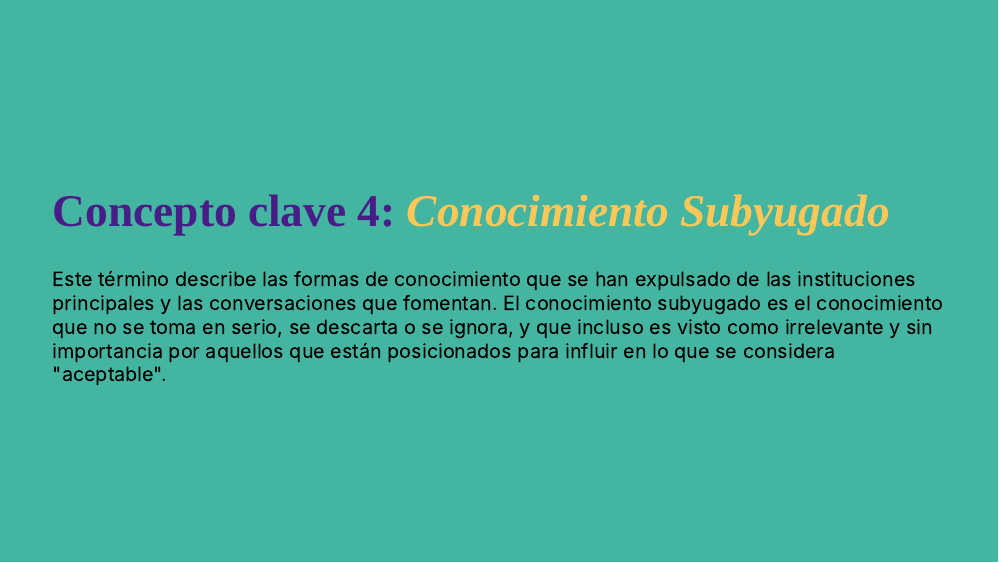
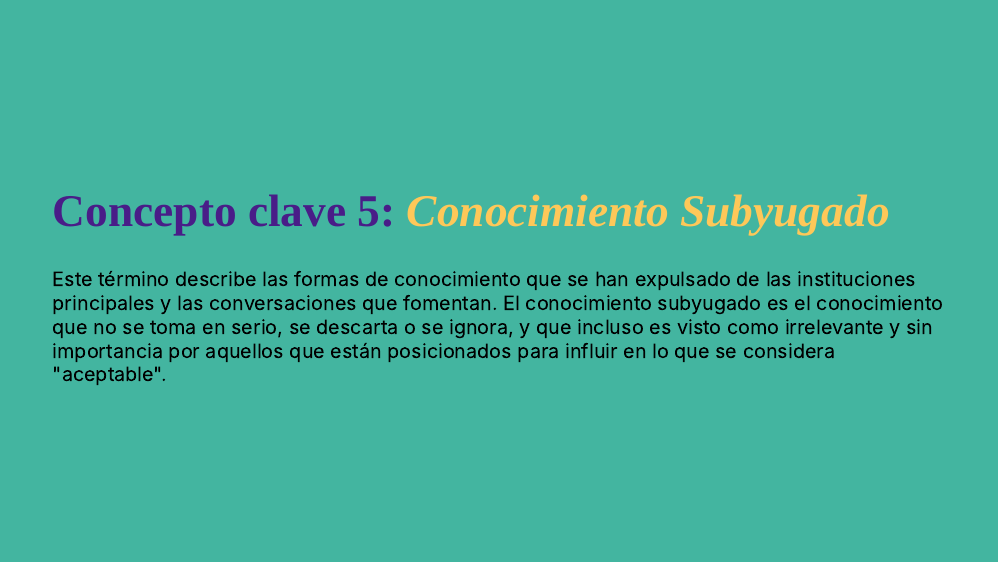
Before and after one commit to sporella/data_feminism_06, an R Markdown document (index.Rmd): page 17 of 29. The pictures show the slides in the output file index.html that the author committed with the source; the slides are laid out offline by our stand-in for remark.js, each with all of its steps uncovered, in fonts that may differ from those the slides ask for, and without slide numbers, shadows or browser add-ons.

Commit message:
corrige numeración

```diff
--- a/index.Rmd
+++ b/index.Rmd
@@ -298,7 +298,7 @@ class: inverse, middle
 
 class: inverse, middle
 
-# Concepto clave 4: ***Conocimiento Subyugado***
+# Concepto clave 5: ***Conocimiento Subyugado***
 
 Este término describe las formas de conocimiento que se han expulsado de las instituciones principales y las conversaciones que fomentan. El conocimiento subyugado es el conocimiento que no se toma en serio, se descarta o se ignora, y que incluso es visto como irrelevante y sin importancia por aquellos que están posicionados para influir en lo que se considera "aceptable".
 
```
Also changed, not shown: index.html, index_files/figure-html/unnamed-chunk-6-1.png, index_files/figure-html/unnamed-chunk-7-1.png.
